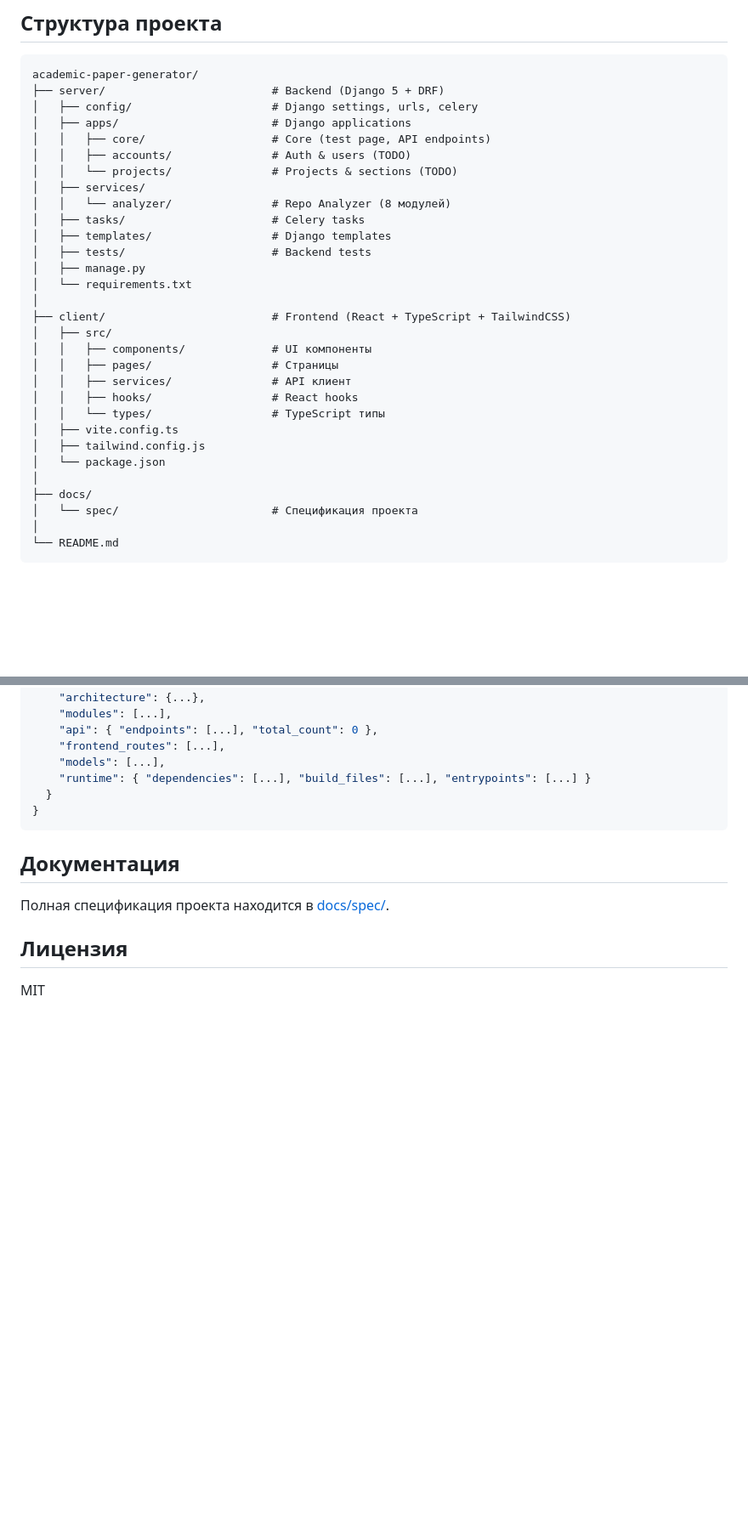
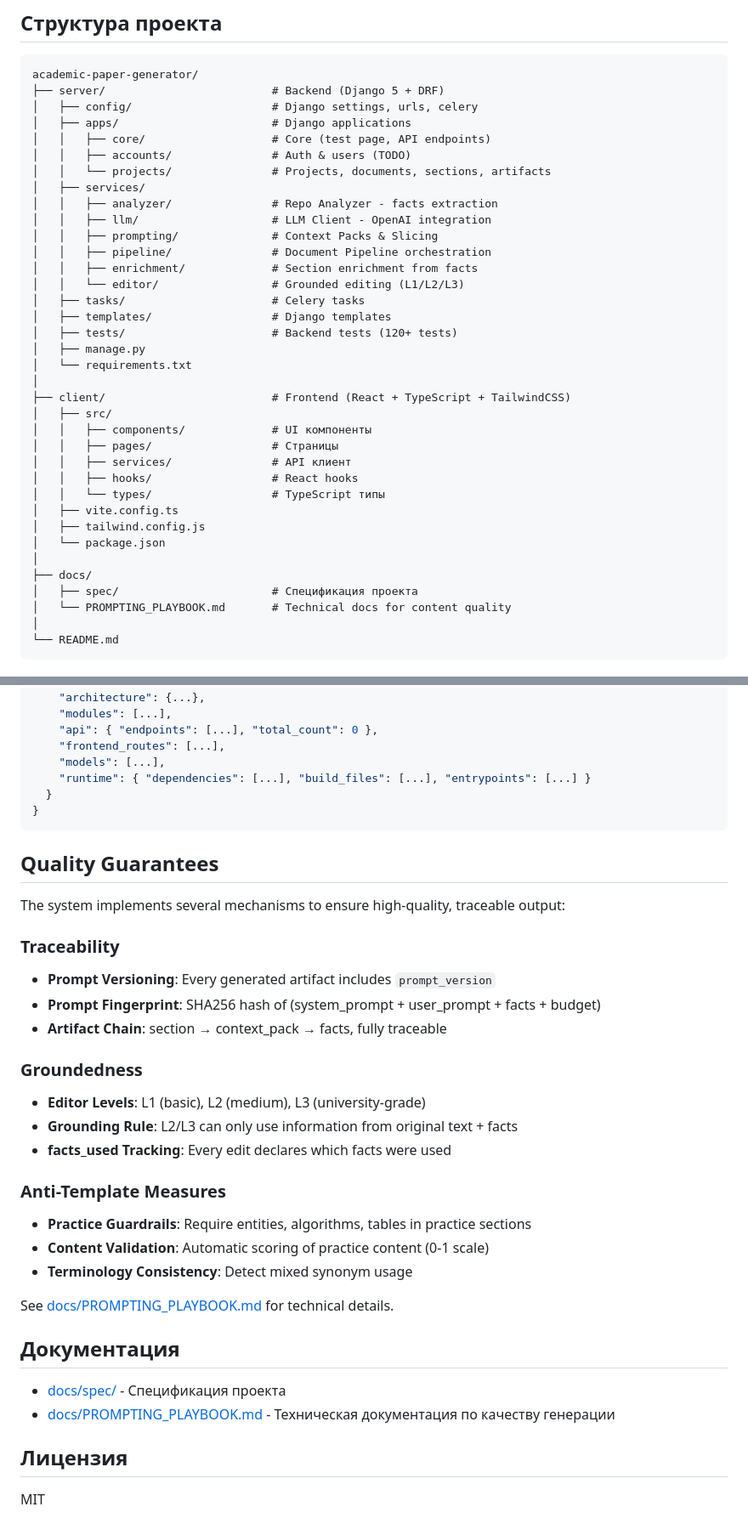
Before and after one commit to HubMan17/academic-paper-generator, a Markdown page: README.md, 2 parts joined by grey strips. Shown at 85% size. Drawn GitHub-style; blank space fills up the shorter version.

````diff
--- a/README.md
+++ b/README.md
@@ -44,12 +44,17 @@ academic-paper-generator/
 │   ├── apps/                       # Django applications
 │   │   ├── core/                   # Core (test page, API endpoints)
 │   │   ├── accounts/               # Auth & users (TODO)
-│   │   └── projects/               # Projects & sections (TODO)
+│   │   └── projects/               # Projects, documents, sections, artifacts
 │   ├── services/
-│   │   └── analyzer/               # Repo Analyzer (8 модулей)
+│   │   ├── analyzer/               # Repo Analyzer - facts extraction
+│   │   ├── llm/                    # LLM Client - OpenAI integration
+│   │   ├── prompting/              # Context Packs & Slicing
+│   │   ├── pipeline/               # Document Pipeline orchestration
+│   │   ├── enrichment/             # Section enrichment from facts
+│   │   └── editor/                 # Grounded editing (L1/L2/L3)
 │   ├── tasks/                      # Celery tasks
 │   ├── templates/                  # Django templates
-│   ├── tests/                      # Backend tests
+│   ├── tests/                      # Backend tests (120+ tests)
 │   ├── manage.py
 │   └── requirements.txt
 │
@@ -65,7 +70,8 @@ academic-paper-generator/
 │   └── package.json
 │
 ├── docs/
-│   └── spec/                       # Спецификация проекта
+│   ├── spec/                       # Спецификация проекта
+│   └── PROMPTING_PLAYBOOK.md       # Technical docs for content quality
 │
 └── README.md
 ```
@@ -131,9 +137,31 @@ npm run dev
 }
 ```
 
+## Quality Guarantees
+
+The system implements several mechanisms to ensure high-quality, traceable output:
+
+### Traceability
+- **Prompt Versioning**: Every generated artifact includes `prompt_version`
+- **Prompt Fingerprint**: SHA256 hash of (system_prompt + user_prompt + facts + budget)
+- **Artifact Chain**: section → context_pack → facts, fully traceable
+
+### Groundedness
+- **Editor Levels**: L1 (basic), L2 (medium), L3 (university-grade)
+- **Grounding Rule**: L2/L3 can only use information from original text + facts
+- **facts_used Tracking**: Every edit declares which facts were used
+
+### Anti-Template Measures
+- **Practice Guardrails**: Require entities, algorithms, tables in practice sections
+- **Content Validation**: Automatic scoring of practice content (0-1 scale)
+- **Terminology Consistency**: Detect mixed synonym usage
+
+See [docs/PROMPTING_PLAYBOOK.md](docs/PROMPTING_PLAYBOOK.md) for technical details.
+
 ## Документация
 
-Полная спецификация проекта находится в [docs/spec/](docs/spec/).
+- [docs/spec/](docs/spec/) - Спецификация проекта
+- [docs/PROMPTING_PLAYBOOK.md](docs/PROMPTING_PLAYBOOK.md) - Техническая документация по качеству генерации
 
 ## Лицензия
 
````
Also changed, not shown: docs/PROMPTING_PLAYBOOK.md (added, +309 -0 lines).
